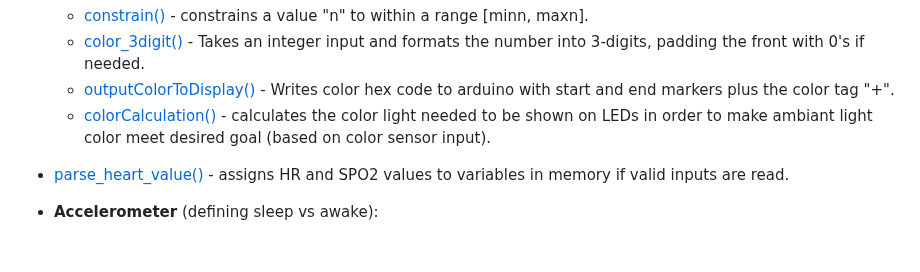
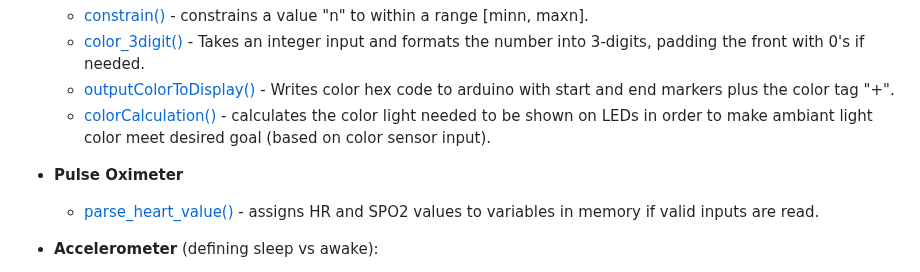
Before and after one commit to IdeasClinicUWaterloo/InnovationChallange_Guides, a Markdown page: Dashboard/SENSOR GUIDE.md, the part around the change. GitHub-like rendering; blank space fills up the shorter version.

Commit message:
formatting

```diff
--- a/Dashboard/SENSOR GUIDE.md
+++ b/Dashboard/SENSOR GUIDE.md
@@ -229,8 +229,8 @@ Below are some functions made to help you implement the sensors into a functiona
     * [color_3digit()](https://github.com/IdeasClinicUWaterloo/InnovationChallange_Guides/tree/main/Dashboard/Python%20Code/sensorHelper.py#L58-L65) - Takes an integer input and formats the number into 3-digits, padding the front with 0's if needed.
     * [outputColorToDisplay()](https://github.com/IdeasClinicUWaterloo/InnovationChallange_Guides/tree/main/Dashboard/Python%20Code/sensorHelper.py#L50-L56) - Writes color hex code to arduino with start and end markers plus the color tag "+".
     * [colorCalculation()](https://github.com/IdeasClinicUWaterloo/InnovationChallange_Guides/tree/main/Dashboard/Python%20Code/sensorHelper.py#L76-L116) - calculates the color light needed to be shown on LEDs in order to make ambiant light color meet desired goal (based on color sensor input).
-
-* [parse_heart_value()](https://git.uwaterloo.ca/EngineeringIdeasClinic/healthhub/-/blob/master/Dashboard/Python%20Code/sensorHelper.py?ref_type=heads#L21-32) - assigns HR and SPO2 values to variables in memory if valid inputs are read.
+* **Pulse Oximeter**
+    * [parse_heart_value()](https://git.uwaterloo.ca/EngineeringIdeasClinic/healthhub/-/blob/master/Dashboard/Python%20Code/sensorHelper.py?ref_type=heads#L21-32) - assigns HR and SPO2 values to variables in memory if valid inputs are read.
 
 * **Accelerometer** (defining sleep vs awake):
     * [read_serial()](https://github.com/IdeasClinicUWaterloo/InnovationChallange_Guides/tree/main/Dashboard/Python%20Code/sensorHelper.py#L122-L136) - reads wrist accelerometer data from the Serial Monitor.
```
